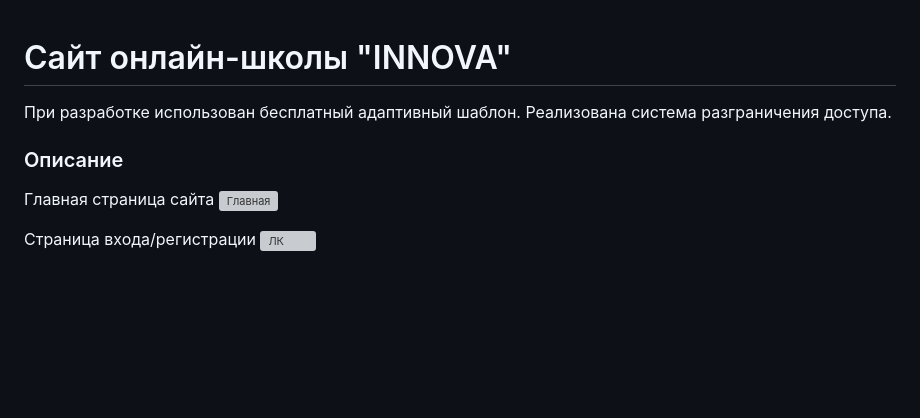
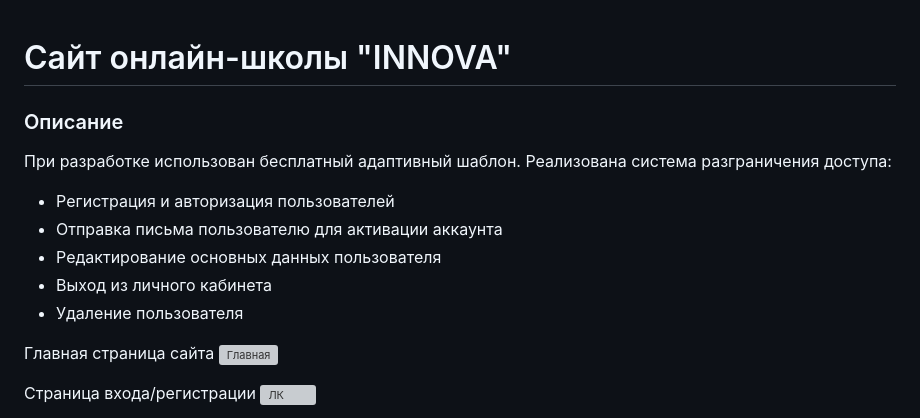
Before and after one commit to stankv/INNOVA, a Markdown page: README.md, the part around the change printed below. GitHub-like rendering; blank space fills up the shorter version; grey boxes are pictures that could not be loaded.

Commit message:
Добавлено описание проекта

```diff
--- a/README.md
+++ b/README.md
@@ -1,6 +1,12 @@
 # Сайт онлайн-школы "INNOVA"
-При разработке использован бесплатный адаптивный шаблон. Реализована система разграничения доступа.
+
 ### Описание
+При разработке использован бесплатный адаптивный шаблон. Реализована система разграничения доступа:
+* Регистрация и авторизация пользователей
+* Отправка письма пользователю для активации аккаунта
+* Редактирование основных данных пользователя
+* Выход из личного кабинета
+* Удаление пользователя
 
 Главная страница сайта
 ![Главная](https://github.com/user-attachments/assets/31563b50-b141-4530-89f1-dff35cbff075)
```
Also changed, not shown: other parts of README.md (+1 -0 lines).
